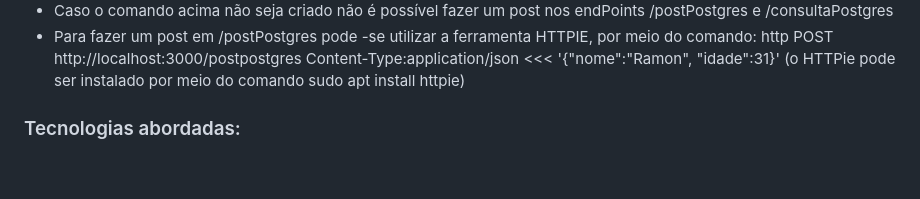
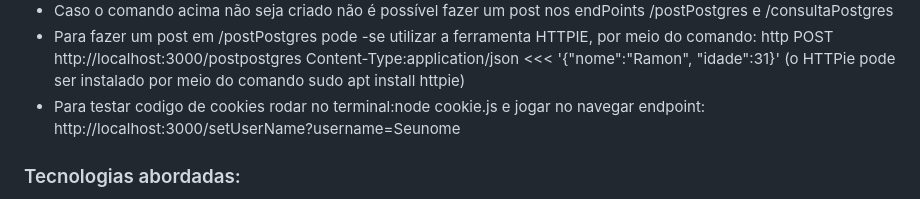
Before and after one commit to Ramonmelod/javaScriptStudy, a Markdown page: README.md, the part around the change. GitHub-like rendering; blank space fills up the shorter version.

Commit message:
adição de instruções para o endpoint com cookie

```diff
--- a/README.md
+++ b/README.md
@@ -20,6 +20,7 @@
 );
  - Caso o comando acima não seja criado não é possível fazer um post nos endPoints /postPostgres e /consultaPostgres
  - Para fazer um post em /postPostgres pode -se utilizar a ferramenta HTTPIE, por meio do comando: http POST http://localhost:3000/postpostgres Content-Type:application/json <<< '{"nome":"Ramon", "idade":31}' (o HTTPie pode ser instalado por meio do comando sudo apt install httpie)
+ - Para testar codigo de cookies rodar no terminal:node cookie.js e jogar no navegar endpoint: http://localhost:3000/setUserName?username=Seunome
 
 ### Tecnologias abordadas:
 
```
